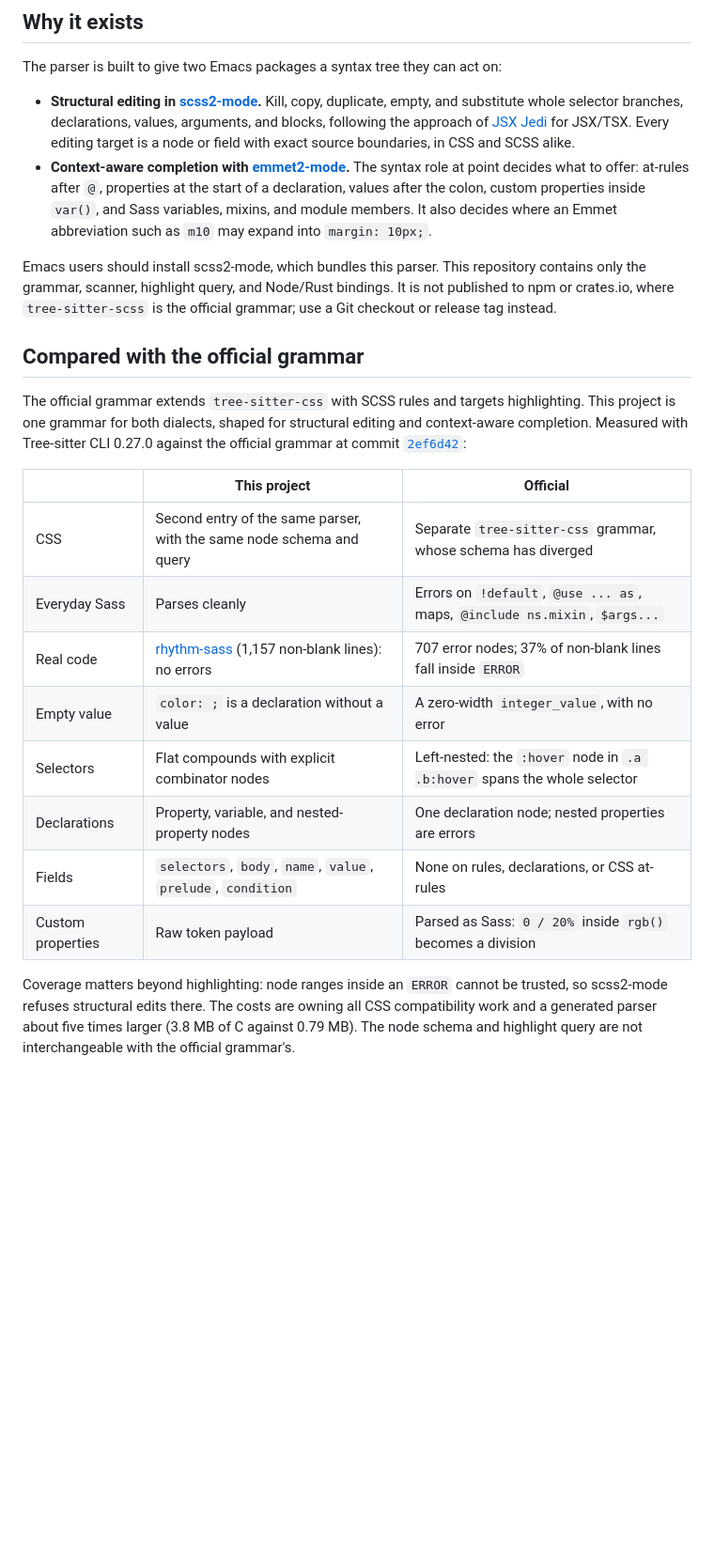
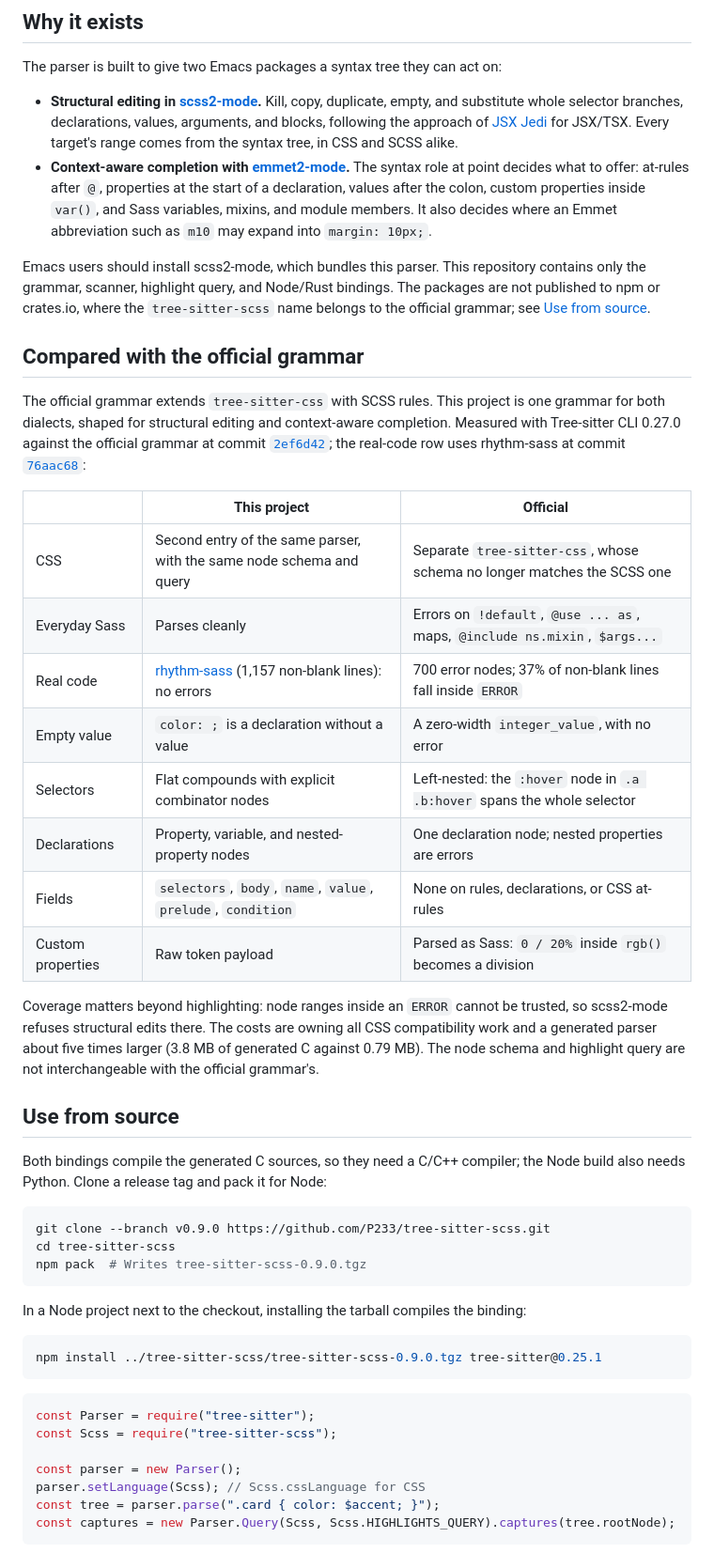
Before and after one commit to P233/tree-sitter-scss, a Markdown page: README.md, the part around one of its changes. Shown at 94% size. GitHub-like rendering; blank space fills up the shorter version.

````diff
--- a/README.md
+++ b/README.md
@@ -6,24 +6,51 @@
 
 The parser is built to give two Emacs packages a syntax tree they can act on:
 
-- **Structural editing in [scss2-mode](https://github.com/P233/scss2-mode).** Kill, copy, duplicate, empty, and substitute whole selector branches, declarations, values, arguments, and blocks, following the approach of [JSX Jedi](https://github.com/P233/jsx-jedi) for JSX/TSX. Every editing target is a node or field with exact source boundaries, in CSS and SCSS alike.
+- **Structural editing in [scss2-mode](https://github.com/P233/scss2-mode).** Kill, copy, duplicate, empty, and substitute whole selector branches, declarations, values, arguments, and blocks, following the approach of [JSX Jedi](https://github.com/P233/jsx-jedi) for JSX/TSX. Every target's range comes from the syntax tree, in CSS and SCSS alike.
 - **Context-aware completion with [emmet2-mode](https://github.com/P233/emmet2-mode).** The syntax role at point decides what to offer: at-rules after `@`, properties at the start of a declaration, values after the colon, custom properties inside `var()`, and Sass variables, mixins, and module members. It also decides where an Emmet abbreviation such as `m10` may expand into `margin: 10px;`.
 
-Emacs users should install scss2-mode, which bundles this parser. This repository contains only the grammar, scanner, highlight query, and Node/Rust bindings. It is not published to npm or crates.io, where `tree-sitter-scss` is the official grammar; use a Git checkout or release tag instead.
+Emacs users should install scss2-mode, which bundles this parser. This repository contains only the grammar, scanner, highlight query, and Node/Rust bindings. The packages are not published to npm or crates.io, where the `tree-sitter-scss` name belongs to the official grammar; see [Use from source](#use-from-source).
 
 ## Compared with the official grammar
 
-The official grammar extends `tree-sitter-css` with SCSS rules and targets highlighting. This project is one grammar for both dialects, shaped for structural editing and context-aware completion. Measured with Tree-sitter CLI 0.27.0 against the official grammar at commit [`2ef6d42`](https://github.com/tree-sitter-grammars/tree-sitter-scss/tree/2ef6d42e3ad7a8208900f9346f4529806ae0f9f9):
+The official grammar extends `tree-sitter-css` with SCSS rules. This project is one grammar for both dialects, shaped for structural editing and context-aware completion. Measured with Tree-sitter CLI 0.27.0 against the official grammar at commit [`2ef6d42`](https://github.com/tree-sitter-grammars/tree-sitter-scss/tree/2ef6d42e3ad7a8208900f9346f4529806ae0f9f9); the real-code row uses rhythm-sass at commit [`76aac68`](https://github.com/P233/rhythm-sass/tree/76aac6827bdd80d439579f0cf93cad78cd6d7fc7):
 
 |                   | This project                                                                          | Official                                                                   |
 | ----------------- | ------------------------------------------------------------------------------------- | -------------------------------------------------------------------------- |
-| CSS               | Second entry of the same parser, with the same node schema and query                  | Separate `tree-sitter-css` grammar, whose schema has diverged              |
+| CSS               | Second entry of the same parser, with the same node schema and query                  | Separate `tree-sitter-css`, whose schema no longer matches the SCSS one    |
 | Everyday Sass     | Parses cleanly                                                                        | Errors on `!default`, `@use ... as`, maps, `@include ns.mixin`, `$args...` |
-| Real code         | [rhythm-sass](https://github.com/P233/rhythm-sass) (1,157 non-blank lines): no errors | 707 error nodes; 37% of non-blank lines fall inside `ERROR`                |
+| Real code         | [rhythm-sass](https://github.com/P233/rhythm-sass) (1,157 non-blank lines): no errors | 700 error nodes; 37% of non-blank lines fall inside `ERROR`                |
 | Empty value       | `color: ;` is a declaration without a value                                           | A zero-width `integer_value`, with no error                                |
 | Selectors         | Flat compounds with explicit combinator nodes                                         | Left-nested: the `:hover` node in `.a .b:hover` spans the whole selector   |
 | Declarations      | Property, variable, and nested-property nodes                                         | One declaration node; nested properties are errors                         |
 | Fields            | `selectors`, `body`, `name`, `value`, `prelude`, `condition`                          | None on rules, declarations, or CSS at-rules                               |
 | Custom properties | Raw token payload                                                                     | Parsed as Sass: `0 / 20%` inside `rgb()` becomes a division                |
 
-Coverage matters beyond highlighting: node ranges inside an `ERROR` cannot be trusted, so scss2-mode refuses structural edits there. The costs are owning all CSS compatibility work and a generated parser about five times larger (3.8 MB of C against 0.79 MB). The node schema and highlight query are not interchangeable with the official grammar's.
+Coverage matters beyond highlighting: node ranges inside an `ERROR` cannot be trusted, so scss2-mode refuses structural edits there. The costs are owning all CSS compatibility work and a generated parser about five times larger (3.8 MB of generated C against 0.79 MB). The node schema and highlight query are not interchangeable with the official grammar's.
+
+## Use from source
+
+Both bindings compile the generated C sources, so they need a C/C++ compiler; the Node build also needs Python. Clone a release tag and pack it for Node:
+
+```sh
+git clone --branch v0.9.0 https://github.com/P233/tree-sitter-scss.git
+cd tree-sitter-scss
+npm pack  # Writes tree-sitter-scss-0.9.0.tgz
+```
+
+In a Node project next to the checkout, installing the tarball compiles the binding:
+
+```sh
+npm install ../tree-sitter-scss/tree-sitter-scss-0.9.0.tgz tree-sitter@0.25.1
+```
+
+```js
+const Parser = require("tree-sitter");
+const Scss = require("tree-sitter-scss");
+
+const parser = new Parser();
+parser.setLanguage(Scss); // Scss.cssLanguage for CSS
+const tree = parser.parse(".card { color: $accent; }");
+const captures = new Parser.Query(Scss, Scss.HIGHLIGHTS_QUERY).captures(tree.rootNode);
+```
+
````
Also changed, not shown: other parts of README.md (+22 -7 lines).
